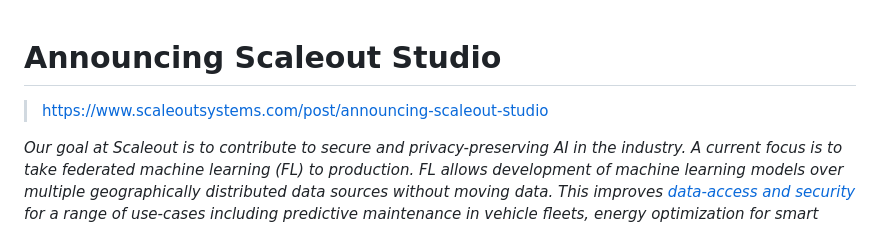
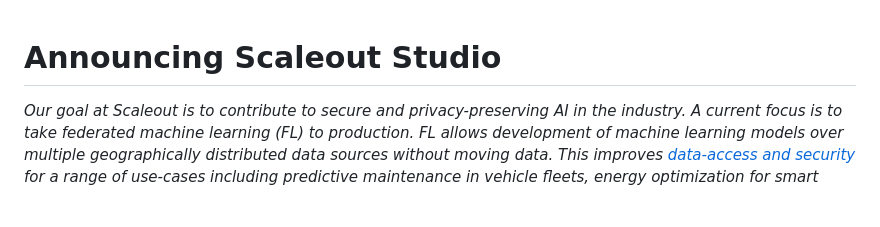
Before and after one commit to jnsfrd/w, a Markdown page: md/announcing-scaleout-studio.md, the part around the change. GitHub-like rendering; blank space fills up the shorter version.

```diff
--- a/md/announcing-scaleout-studio.md
+++ b/md/announcing-scaleout-studio.md
@@ -1,6 +1,4 @@
 # Announcing Scaleout Studio
-
-> https://www.scaleoutsystems.com/post/announcing-scaleout-studio
 
 _Our goal at Scaleout is to contribute to secure and privacy-preserving AI in the industry. A current focus is to take federated machine learning (FL) to production. FL allows development of machine learning models over multiple geographically distributed data sources without moving data. This improves_ [_data-access and security_](https://www.scaleoutsystems.com/post/the-copy-problem-in-machine-learning) _for a range of use-cases including predictive maintenance in vehicle fleets, energy optimization for smart buildings, and i_[_mproved analysis of medical images_](https://www.scaleoutsystems.com/post/improving-the-clinical-workflow-with-federated-learning)_._ To this end we have built the [federated learning framework FEDn](https://www.scaleoutsystems.com/post/our-approach-to-scalable-federated-learning).
 
```
